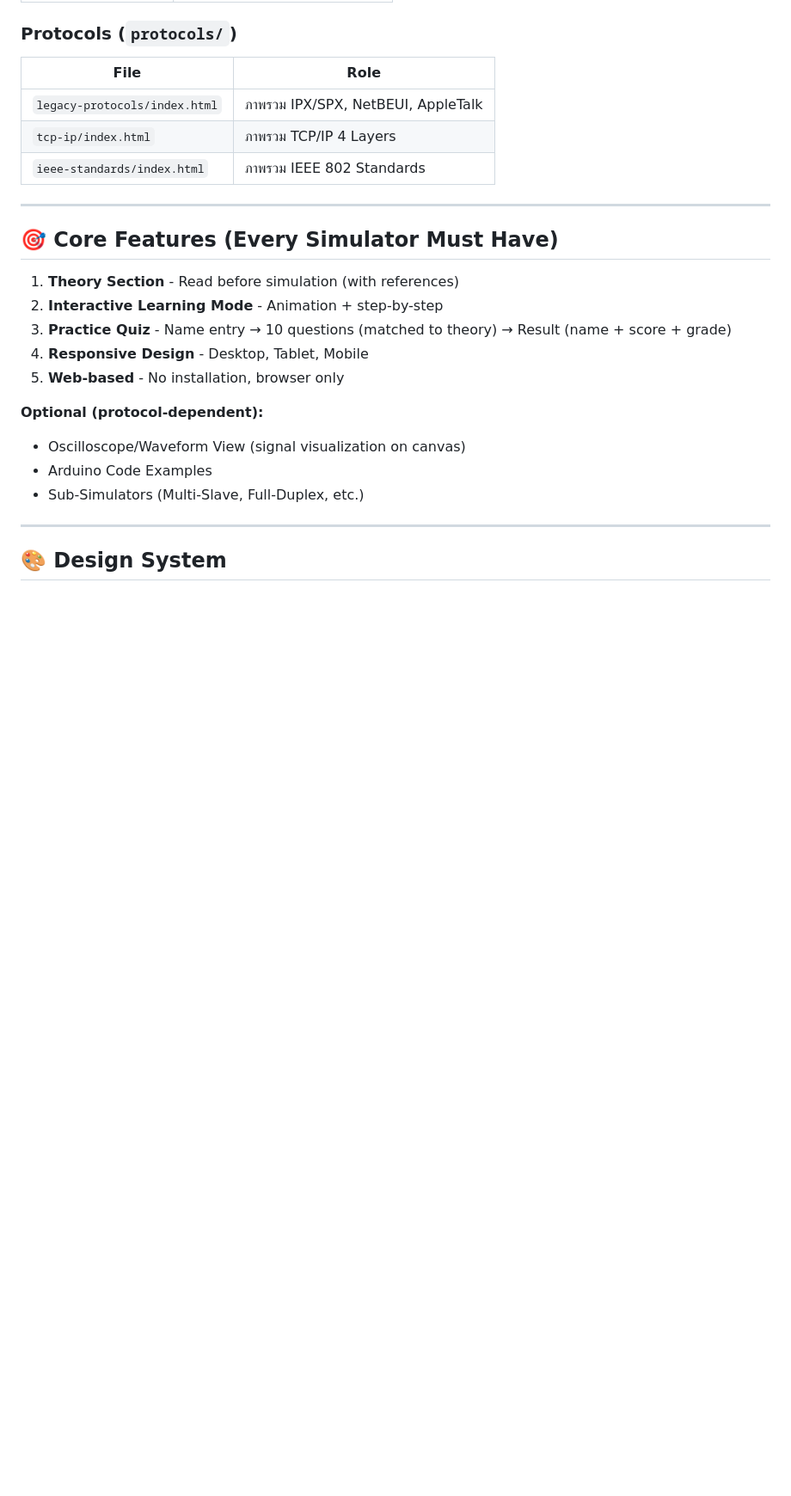
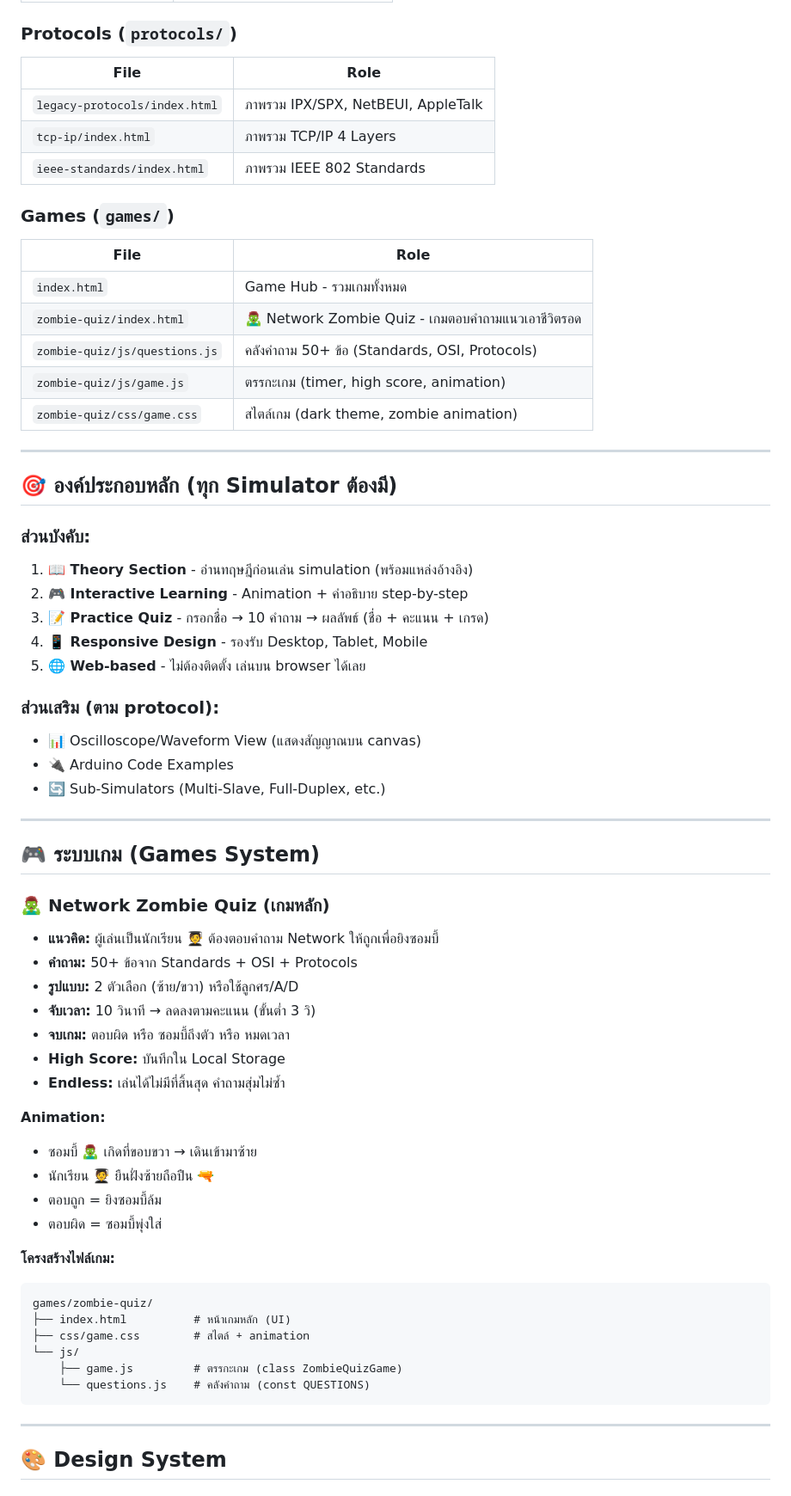
Before and after one commit to krutaopoon-prog/Computer-network, a Markdown page: skill.md, the part around one of its changes. Shown at 86% size. GitHub-like rendering; blank space fills up the shorter version.

````diff
--- a/skill.md
+++ b/skill.md
@@ -139,20 +150,59 @@ computer-network/
 | `tcp-ip/index.html` | ภาพรวม TCP/IP 4 Layers |
 | `ieee-standards/index.html` | ภาพรวม IEEE 802 Standards |
 
+### Games (`games/`)
+| File | Role |
+|------|------|
+| `index.html` | Game Hub - รวมเกมทั้งหมด |
+| `zombie-quiz/index.html` | 🧟‍♂️ Network Zombie Quiz - เกมตอบคำถามแนวเอาชีวิตรอด |
+| `zombie-quiz/js/questions.js` | คลังคำถาม 50+ ข้อ (Standards, OSI, Protocols) |
+| `zombie-quiz/js/game.js` | ตรรกะเกม (timer, high score, animation) |
+| `zombie-quiz/css/game.css` | สไตล์เกม (dark theme, zombie animation) |
+
 ---
 
-## 🎯 Core Features (Every Simulator Must Have)
+## 🎯 องค์ประกอบหลัก (ทุก Simulator ต้องมี)
 
-1. **Theory Section** - Read before simulation (with references)
-2. **Interactive Learning Mode** - Animation + step-by-step
-3. **Practice Quiz** - Name entry → 10 questions (matched to theory) → Result (name + score + grade)
-4. **Responsive Design** - Desktop, Tablet, Mobile
-5. **Web-based** - No installation, browser only
+### ส่วนบังคับ:
+1. **📖 Theory Section** - อ่านทฤษฎีก่อนเล่น simulation (พร้อมแหล่งอ้างอิง)
+2. **🎮 Interactive Learning** - Animation + คำอธิบาย step-by-step
+3. **📝 Practice Quiz** - กรอกชื่อ → 10 คำถาม → ผลลัพธ์ (ชื่อ + คะแนน + เกรด)
+4. **📱 Responsive Design** - รองรับ Desktop, Tablet, Mobile
+5. **🌐 Web-based** - ไม่ต้องติดตั้ง เล่นบน browser ได้เลย
 
-**Optional (protocol-dependent):**
-- Oscilloscope/Waveform View (signal visualization on canvas)
-- Arduino Code Examples
-- Sub-Simulators (Multi-Slave, Full-Duplex, etc.)
+### ส่วนเสริม (ตาม protocol):
+- 📊 Oscilloscope/Waveform View (แสดงสัญญาณบน canvas)
+- 🔌 Arduino Code Examples
+- 🔄 Sub-Simulators (Multi-Slave, Full-Duplex, etc.)
+
+---
+
+## 🎮 ระบบเกม (Games System)
+
+### 🧟‍♂️ Network Zombie Quiz (เกมหลัก)
+- **แนวคิด:** ผู้เล่นเป็นนักเรียน 🧑‍🎓 ต้องตอบคำถาม Network ให้ถูกเพื่อยิงซอมบี้
+- **คำถาม:** 50+ ข้อจาก Standards + OSI + Protocols
+- **รูปแบบ:** 2 ตัวเลือก (ซ้าย/ขวา) หรือใช้ลูกศร/A/D
+- **จับเวลา:** 10 วินาที → ลดลงตามคะแนน (ขั้นต่ำ 3 วิ)
+- **จบเกม:** ตอบผิด หรือ ซอมบี้ถึงตัว หรือ หมดเวลา
+- **High Score:** บันทึกใน Local Storage
+- **Endless:** เล่นได้ไม่มีที่สิ้นสุด คำถามสุ่มไม่ซ้ำ
+
+**Animation:**
+- ซอมบี้ 🧟‍♂️ เกิดที่ขอบขวา → เดินเข้ามาซ้าย
+- นักเรียน 🧑‍🎓 ยืนฝั่งซ้ายถือปืน 🔫
+- ตอบถูก = ยิงซอมบี้ล้ม
+- ตอบผิด = ซอมบี้พุ่งใส่
+
+**โครงสร้างไฟล์เกม:**
+```
+games/zombie-quiz/
+├── index.html          # หน้าเกมหลัก (UI)
+├── css/game.css        # สไตล์ + animation
+└── js/
+    ├── game.js         # ตรรกะเกม (class ZombieQuizGame)
+    └── questions.js    # คลังคำถาม (const QUESTIONS)
+```
 
 ---
 
````
Also changed, not shown: other parts of skill.md (+81 -34 lines).
